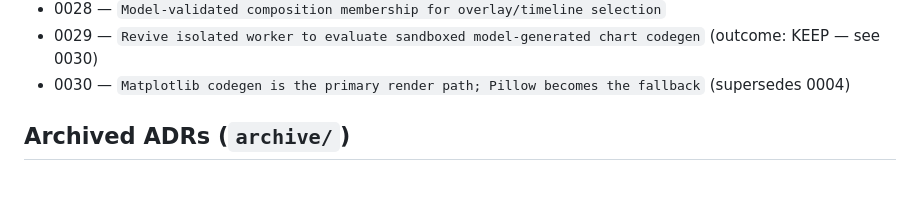
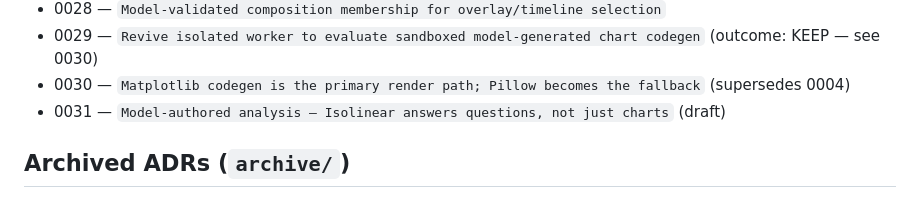
Before and after one commit to colinwinslow/Isolinear, a Markdown page: docs/decisions/README.md, the part around the change. Drawn GitHub-style.

```diff
--- a/docs/decisions/README.md
+++ b/docs/decisions/README.md
@@ -57,6 +57,7 @@ Keep this list in sync at `/closeout` whenever an ADR's status changes.
 - 0028 — `Model-validated composition membership for overlay/timeline selection`
 - 0029 — `Revive isolated worker to evaluate sandboxed model-generated chart codegen` (outcome: KEEP — see 0030)
 - 0030 — `Matplotlib codegen is the primary render path; Pillow becomes the fallback` (supersedes 0004)
+- 0031 — `Model-authored analysis — Isolinear answers questions, not just charts` (draft)
 
 ## Archived ADRs (`archive/`)
 
```
Also changed, not shown: STATUS.md (+28 -0 lines), docs/decisions/0031-model-authored-analysis.md (added, +187 -0 lines).
